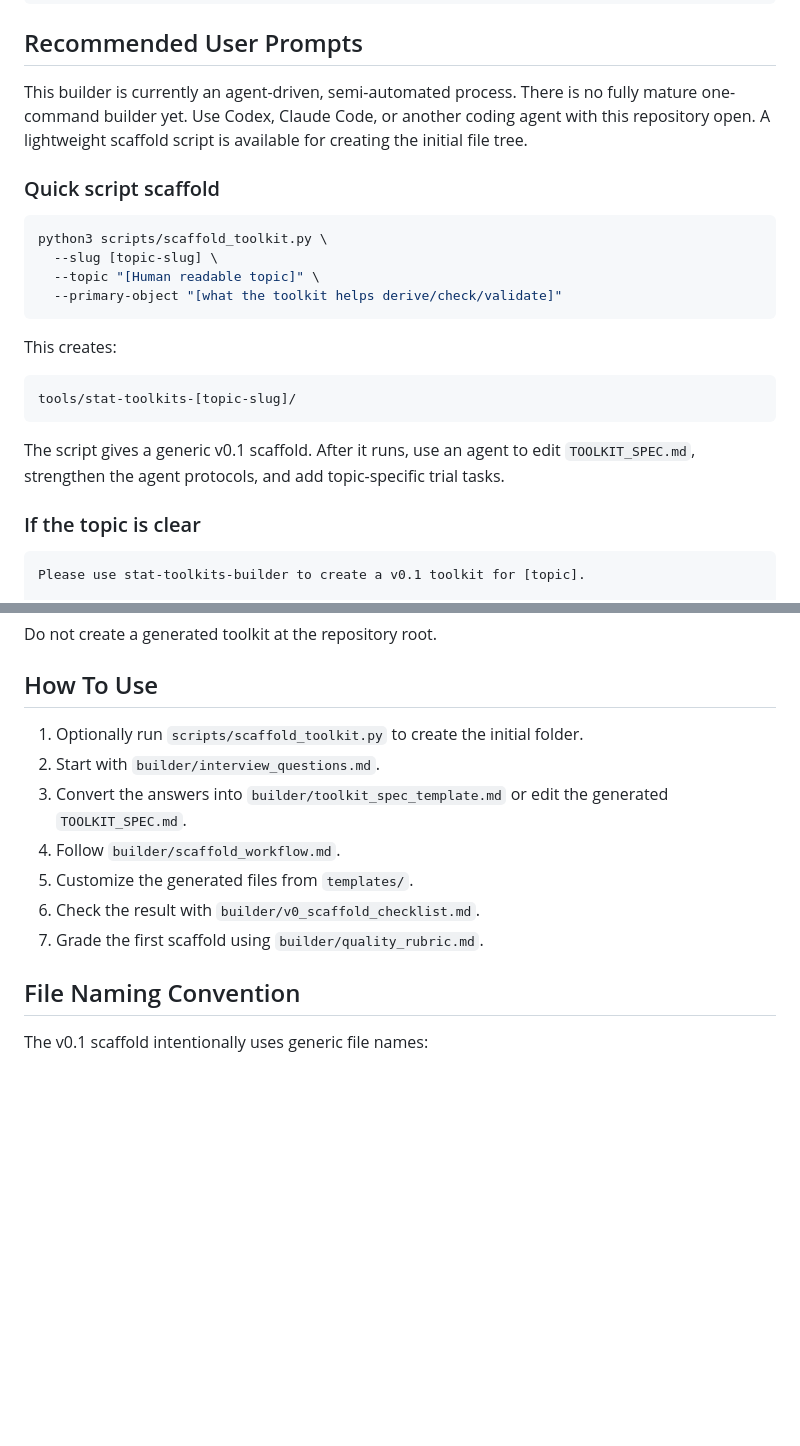
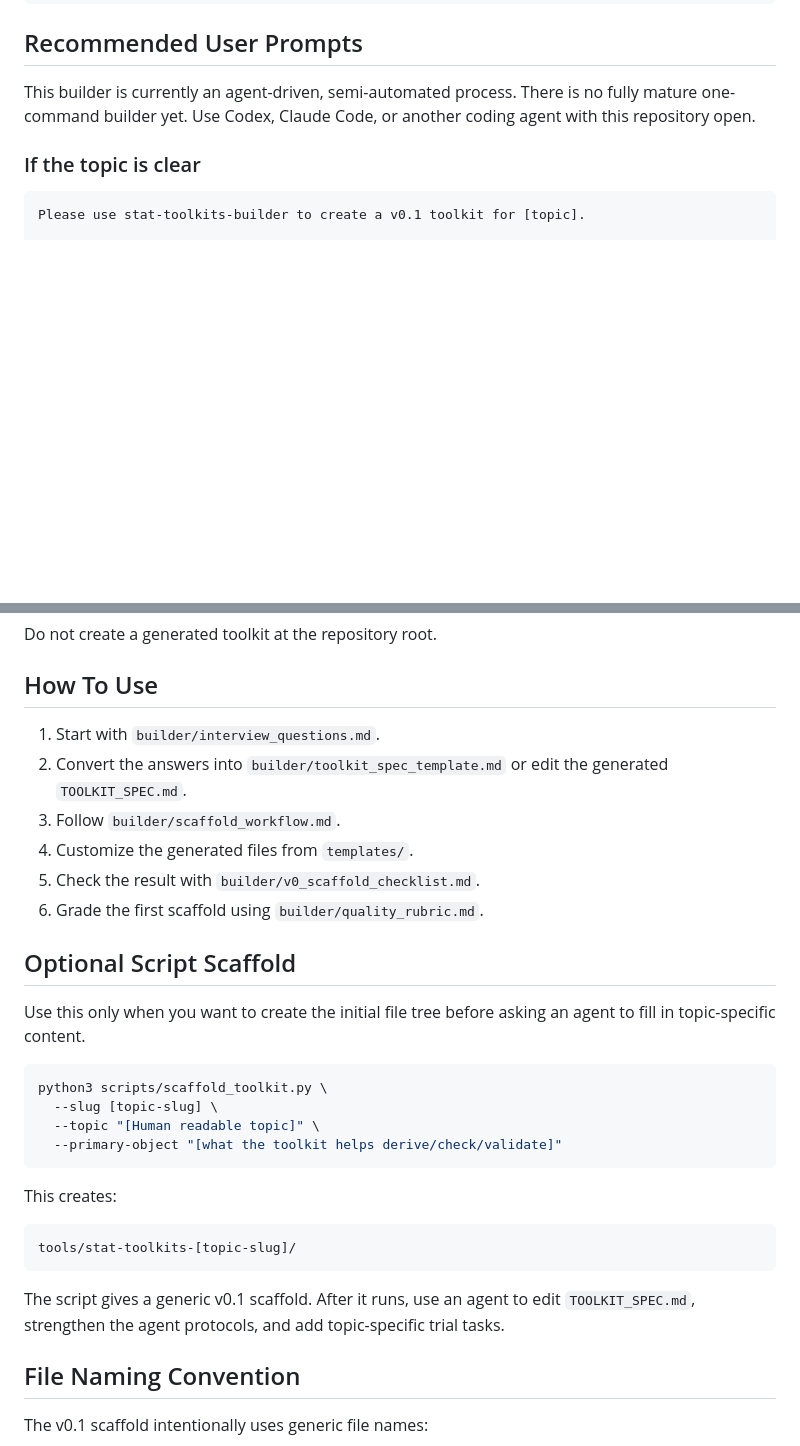
Before and after one commit to maweiruc/stat-toolkits-builder, a Markdown page: README.md, 2 parts joined by grey strips. Rendered like a GitHub page; blank space fills up the shorter version.

Commit message:
Move script scaffold docs below user prompts

````diff
--- a/README.md
+++ b/README.md
@@ -14,27 +14,7 @@ tools/stat-toolkits-<topic>/
 
 This builder is currently an agent-driven, semi-automated process. There is no
 fully mature one-command builder yet. Use Codex, Claude Code, or another coding
-agent with this repository open. A lightweight scaffold script is available for
-creating the initial file tree.
-
-### Quick script scaffold
-
-```bash
-python3 scripts/scaffold_toolkit.py \
-  --slug [topic-slug] \
-  --topic "[Human readable topic]" \
-  --primary-object "[what the toolkit helps derive/check/validate]"
-```
-
-This creates:
-
-```text
-tools/stat-toolkits-[topic-slug]/
-```
-
-The script gives a generic v0.1 scaffold. After it runs, use an agent to edit
-`TOOLKIT_SPEC.md`, strengthen the agent protocols, and add topic-specific trial
-tasks.
+agent with this repository open.
 
 ### If the topic is clear
 
@@ -113,14 +93,35 @@ Do not create a generated toolkit at the repository root.
 
 ## How To Use
 
-1. Optionally run `scripts/scaffold_toolkit.py` to create the initial folder.
-2. Start with `builder/interview_questions.md`.
-3. Convert the answers into `builder/toolkit_spec_template.md` or edit the
+1. Start with `builder/interview_questions.md`.
+2. Convert the answers into `builder/toolkit_spec_template.md` or edit the
    generated `TOOLKIT_SPEC.md`.
-4. Follow `builder/scaffold_workflow.md`.
-5. Customize the generated files from `templates/`.
-6. Check the result with `builder/v0_scaffold_checklist.md`.
-7. Grade the first scaffold using `builder/quality_rubric.md`.
+3. Follow `builder/scaffold_workflow.md`.
+4. Customize the generated files from `templates/`.
+5. Check the result with `builder/v0_scaffold_checklist.md`.
+6. Grade the first scaffold using `builder/quality_rubric.md`.
+
+## Optional Script Scaffold
+
+Use this only when you want to create the initial file tree before asking an
+agent to fill in topic-specific content.
+
+```bash
+python3 scripts/scaffold_toolkit.py \
+  --slug [topic-slug] \
+  --topic "[Human readable topic]" \
+  --primary-object "[what the toolkit helps derive/check/validate]"
+```
+
+This creates:
+
+```text
+tools/stat-toolkits-[topic-slug]/
+```
+
+The script gives a generic v0.1 scaffold. After it runs, use an agent to edit
+`TOOLKIT_SPEC.md`, strengthen the agent protocols, and add topic-specific trial
+tasks.
 
 ## File Naming Convention
 
````
